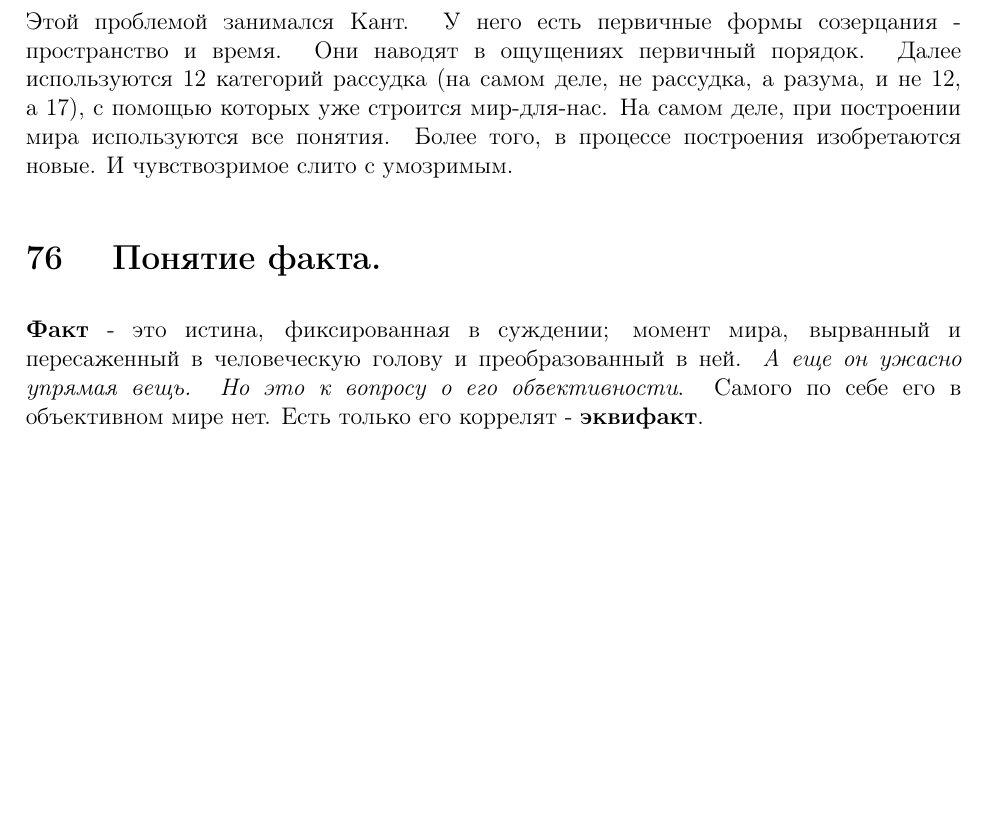
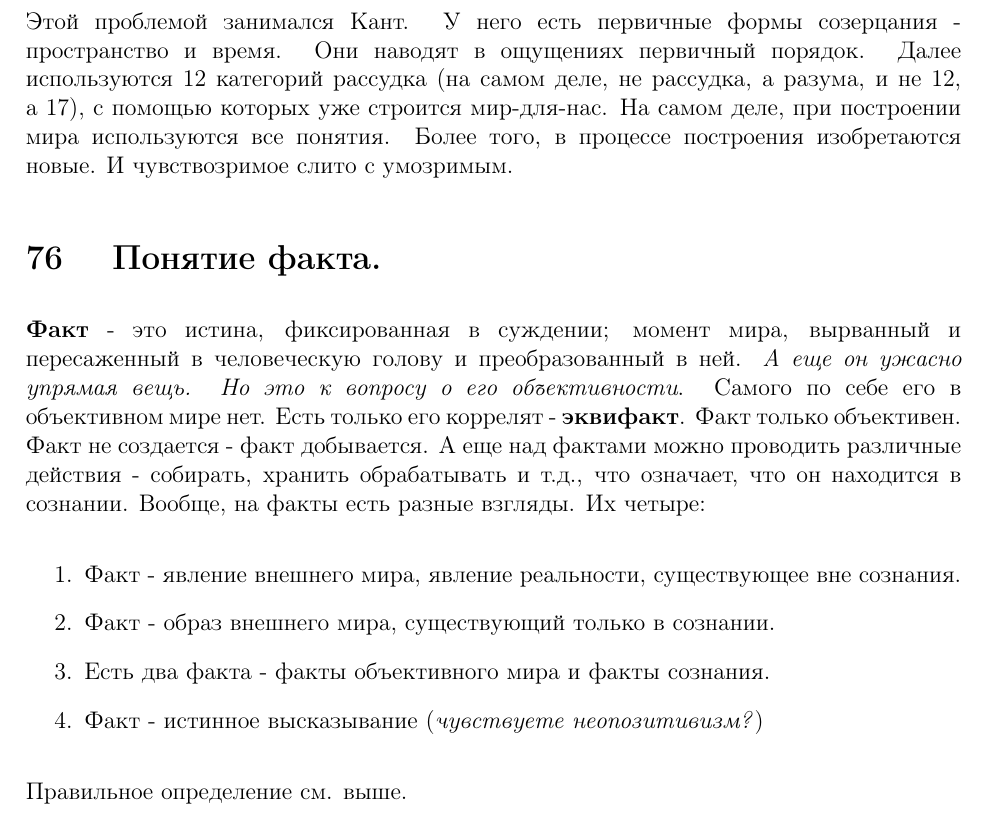
Before and after one commit to Felinos/Semenoff2018-3, a LaTeX document (semenoff.tex): part of page 35 of 44 before the commit and part of page 35 of 45 after it, cut so that both start at the same text, the shorter picture padded with empty space. Compiled offline with pdfLaTeX.

Commit message:
Patch in facts

```diff
--- a/semenoff.tex
+++ b/semenoff.tex
@@ -357,7 +357,15 @@ by Nyaxx11k\\
 Этой проблемой занимался Кант. У него есть первичные формы созерцания - пространство и время. Они наводят в ощущениях первичный порядок. Далее используются 12 категорий рассудка (на самом деле, не рассудка, а разума, и не 12, а 17), с помощью которых уже строится мир-для-нас. На самом деле, при построении мира используются все понятия. Более того, в процессе построения изобретаются новые. И чувствозримое слито с умозримым.
 
 \section{ Понятие факта.}
-\textbf{Факт} - это истина, фиксированная в суждении; момент мира, вырванный и пересаженный в человеческую голову и преобразованный в ней. \textit{А еще он ужасно упрямая вещь. Но это к вопросу о его объективности}. Самого по себе его в объективном мире нет. Есть только его коррелят - \textbf{эквифакт}.
+\textbf{Факт} - это истина, фиксированная в суждении; момент мира, вырванный и пересаженный в человеческую голову и преобразованный в ней. \textit{А еще он ужасно упрямая вещь. Но это к вопросу о его объективности}. Самого по себе его в объективном мире нет. Есть только его коррелят - \textbf{эквифакт}. Факт только объективен. Факт не создается - факт добывается. А еще над фактами можно проводить различные действия - собирать, хранить обрабатывать и т.д., что означает, что он находится в сознании. Вообще, на факты есть разные взгляды. Их четыре:
+
+\begin{enumerate}
+\item Факт - явление внешнего мира, явление реальности, существующее вне сознания.
+\item Факт - образ внешнего мира, существующий только в сознании.
+\item Есть два факта - факты объективного мира и факты сознания.
+\item Факт - истинное высказывание (\textit{чувствуете неопозитивизм?})
+\end{enumerate}
+Правильное определение см. выше.
 
 \section{ Методы добывания фактов в естествознании: наблюдение, измерение, эксперимент.}
 В естествознании факты добываются через наблюдением (поиск, наблюдение, фиксация результатов без вмешательства), измерение (сравнение с эталоном), эксперимент (уже вмешательство в мир для создания необходимых условий). Есть еще история, в которой нет даже прямого наблюдения, а только работа с источниками.
```
Also changed, not shown: semenoff.pdf.
